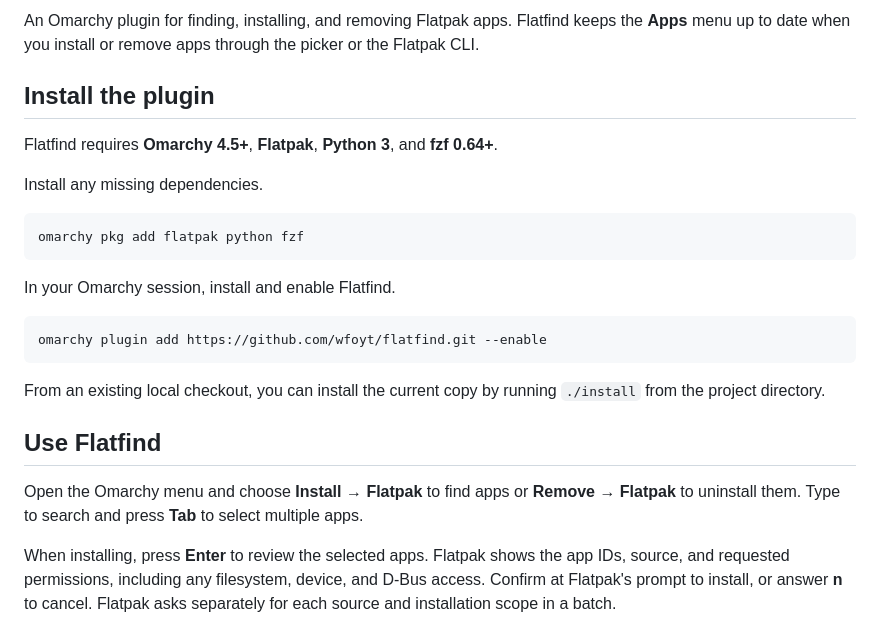
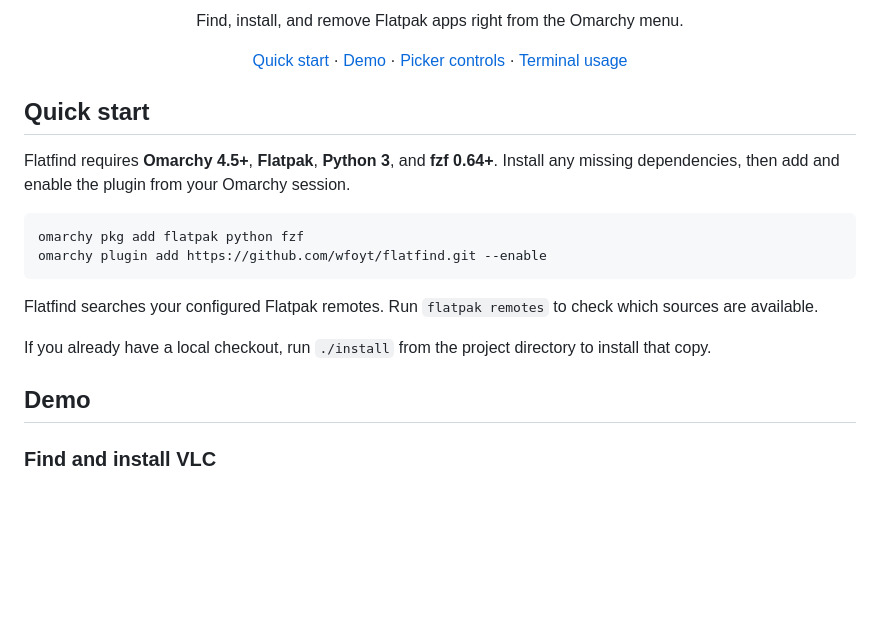
Before and after one commit to wfoyt/flatfind, a Markdown page: README.md, the part around one of its changes. GitHub-like rendering; blank space fills up the shorter version.

Commit message:
Expand README with Flatfind demos and controls

````diff
--- a/README.md
+++ b/README.md
@@ -4,27 +6,29 @@
 
-An Omarchy plugin for finding, installing, and removing Flatpak apps. Flatfind keeps the **Apps** menu up to date when you install or remove apps through the picker or the Flatpak CLI.
+<p align="center">
+  Find, install, and remove Flatpak apps right from the Omarchy menu.
+</p>
 
-## Install the plugin
+<p align="center">
+  <a href="#quick-start">Quick start</a> ·
+  <a href="#demo">Demo</a> ·
+  <a href="#picker-controls">Picker controls</a> ·
+  <a href="#terminal-usage">Terminal usage</a>
+</p>
 
-Flatfind requires **Omarchy 4.5+**, **Flatpak**, **Python 3**, and **fzf 0.64+**.
+## Quick start
 
-Install any missing dependencies.
+Flatfind requires **Omarchy 4.5+**, **Flatpak**, **Python 3**, and **fzf 0.64+**. Install any missing dependencies, then add and enable the plugin from your Omarchy session.
 
 ```sh
 omarchy pkg add flatpak python fzf
-```
-
-In your Omarchy session, install and enable Flatfind.
-
-```sh
 omarchy plugin add https://github.com/wfoyt/flatfind.git --enable
 ```
 
-From an existing local checkout, you can install the current copy by running `./install` from the project directory.
+Flatfind searches your configured Flatpak remotes. Run `flatpak remotes` to check which sources are available.
 
-## Use Flatfind
+If you already have a local checkout, run `./install` from the project directory to install that copy.
 
-Open the Omarchy menu and choose **Install → Flatpak** to find apps or **Remove → Flatpak** to uninstall them. Type to search and press **Tab** to select multiple apps.
+## Demo
 
-When installing, press **Enter** to review the selected apps. Flatpak shows the app IDs, source, and requested permissions, including any filesystem, device, and D-Bus access. Confirm at Flatpak's prompt to install, or answer **n** to cancel. Flatpak asks separately for each source and installation scope in a batch.
+### Find and install VLC
 
````
Also changed, not shown: other parts of README.md (+47 -3 lines), assets/demos/vlc-remove.gif (added), 1 other file.
